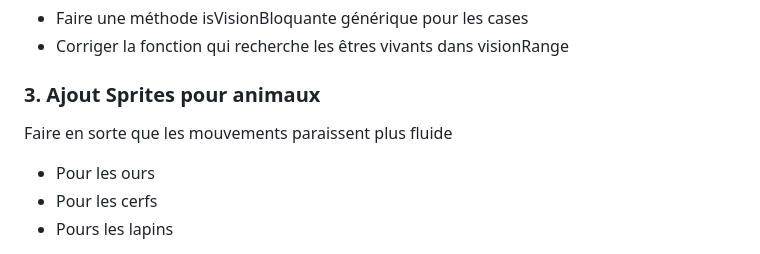
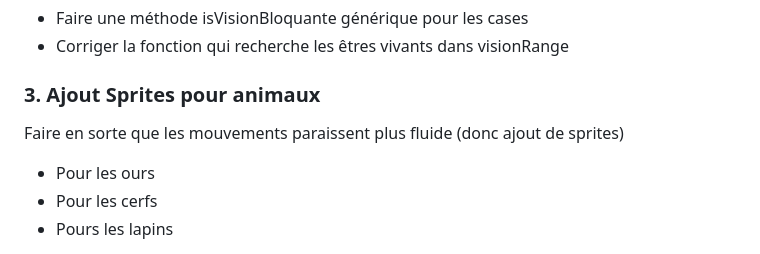
Before and after one commit to etiennehrn/JavaProjectEcosytem, a Markdown page: README.md, the part around the change. Rendered like a GitHub page.

Commit message:
Modification Readme pour test

```diff
--- a/README.md
+++ b/README.md
@@ -204,7 +204,7 @@ Les obstacles modifient la vision des être vivants
 - Corriger la fonction qui recherche les êtres vivants dans visionRange
 
 ### 3. Ajout Sprites pour animaux
-Faire en sorte que les mouvements paraissent plus fluide
+Faire en sorte que les mouvements paraissent plus fluide (donc ajout de sprites)
 - Pour les ours
 - Pour les cerfs
 - Pours les lapins
```
